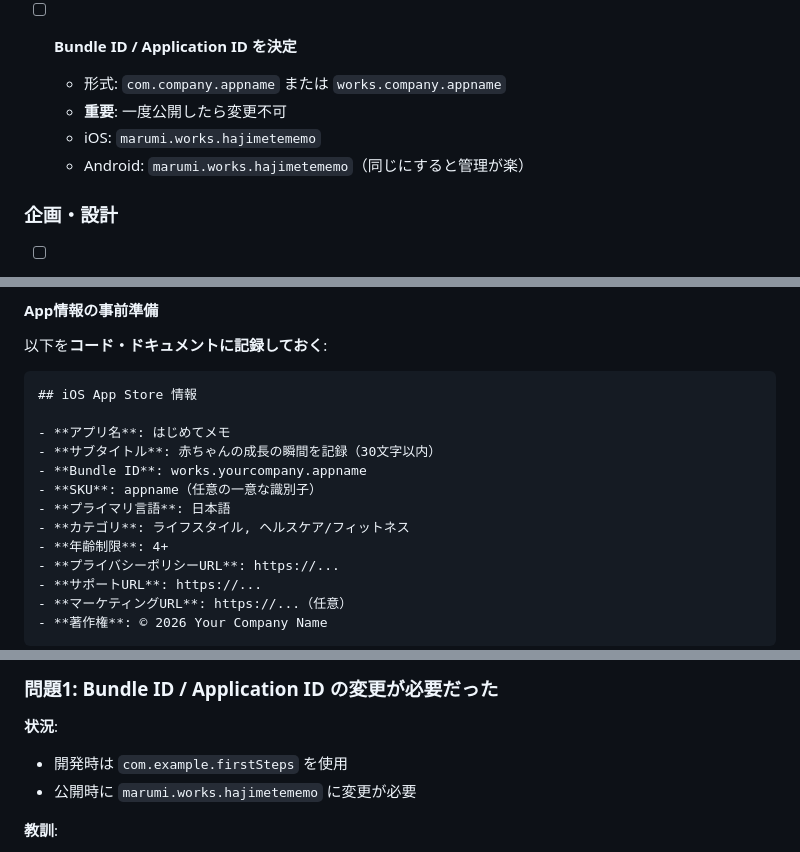
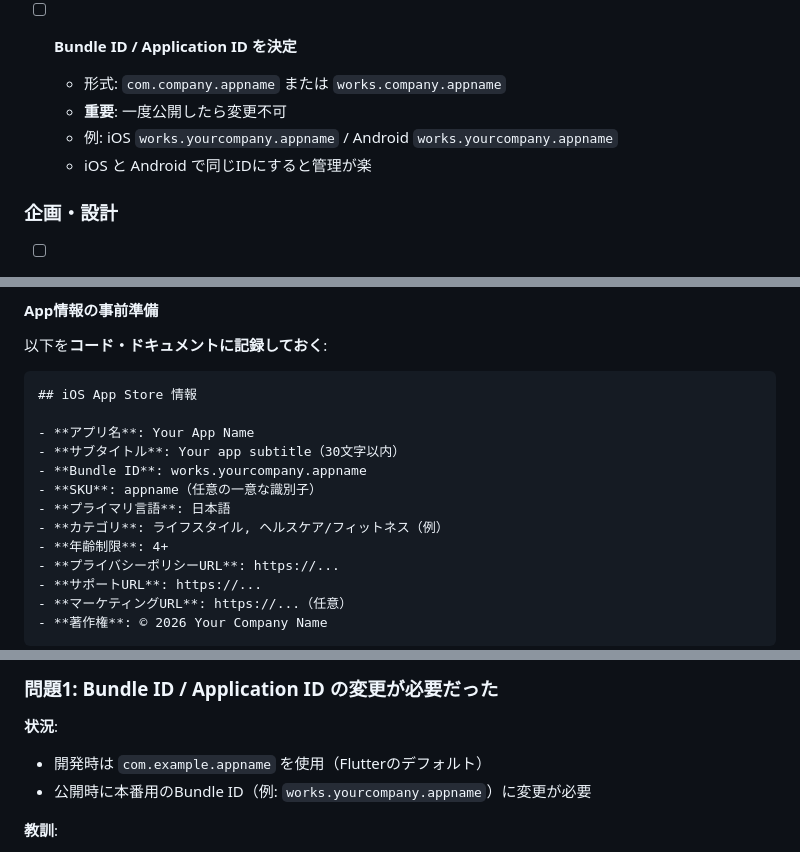
Before and after one commit to yuya-fujita-1201/FirstSteps, a Markdown page: APP_DEVELOPMENT_CHECKLIST.md, 3 parts joined by grey strips. GitHub-like rendering.

Commit message:
Make app-specific information generic in checklist
Replace specific Bundle IDs and app names with generic examples:
- Changed marumi.works.hajimetememo to works.yourcompany.appname
- Changed はじめてメモ to Your App Name in templates
- Made examples more reusable for future projects

Co-Authored-By: Claude Sonnet 4.5 <noreply@anthropic.com>

````diff
--- a/APP_DEVELOPMENT_CHECKLIST.md
+++ b/APP_DEVELOPMENT_CHECKLIST.md
@@ -36,8 +36,8 @@
 - [ ] **Bundle ID / Application ID を決定**
   - 形式: `com.company.appname` または `works.company.appname`
   - **重要**: 一度公開したら変更不可
-  - iOS: `marumi.works.hajimetememo`
-  - Android: `marumi.works.hajimetememo`（同じにすると管理が楽）
+  - 例: iOS `works.yourcompany.appname` / Android `works.yourcompany.appname`
+  - iOS と Android で同じIDにすると管理が楽
 
 ### 企画・設計
 
@@ -408,12 +408,12 @@ sips -z 2796 1290 input.png --out output.png
 ```markdown
 ## iOS App Store 情報
 
-- **アプリ名**: はじめてメモ
-- **サブタイトル**: 赤ちゃんの成長の瞬間を記録（30文字以内）
+- **アプリ名**: Your App Name
+- **サブタイトル**: Your app subtitle（30文字以内）
 - **Bundle ID**: works.yourcompany.appname
 - **SKU**: appname（任意の一意な識別子）
 - **プライマリ言語**: 日本語
-- **カテゴリ**: ライフスタイル, ヘルスケア/フィットネス
+- **カテゴリ**: ライフスタイル, ヘルスケア/フィットネス（例）
 - **年齢制限**: 4+
 - **プライバシーポリシーURL**: https://...
 - **サポートURL**: https://...
@@ -680,8 +680,8 @@ cd android
 ### 問題1: Bundle ID / Application ID の変更が必要だった
 
 **状況**:
-- 開発時は `com.example.firstSteps` を使用
-- 公開時に `marumi.works.hajimetememo` に変更が必要
+- 開発時は `com.example.appname` を使用（Flutterのデフォルト）
+- 公開時に本番用のBundle ID（例: `works.yourcompany.appname`）に変更が必要
 
 **教訓**:
 - ✅ **最初から本番用のBundle ID/Application IDを設定する**
````
